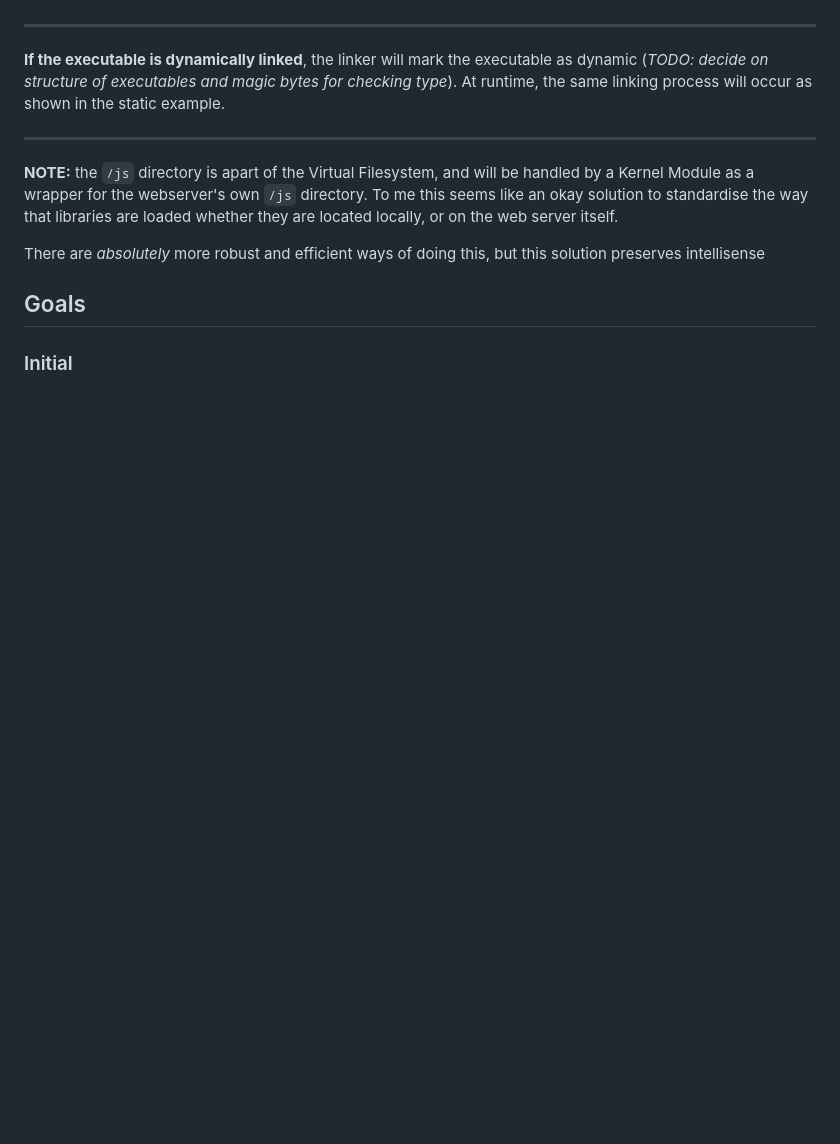
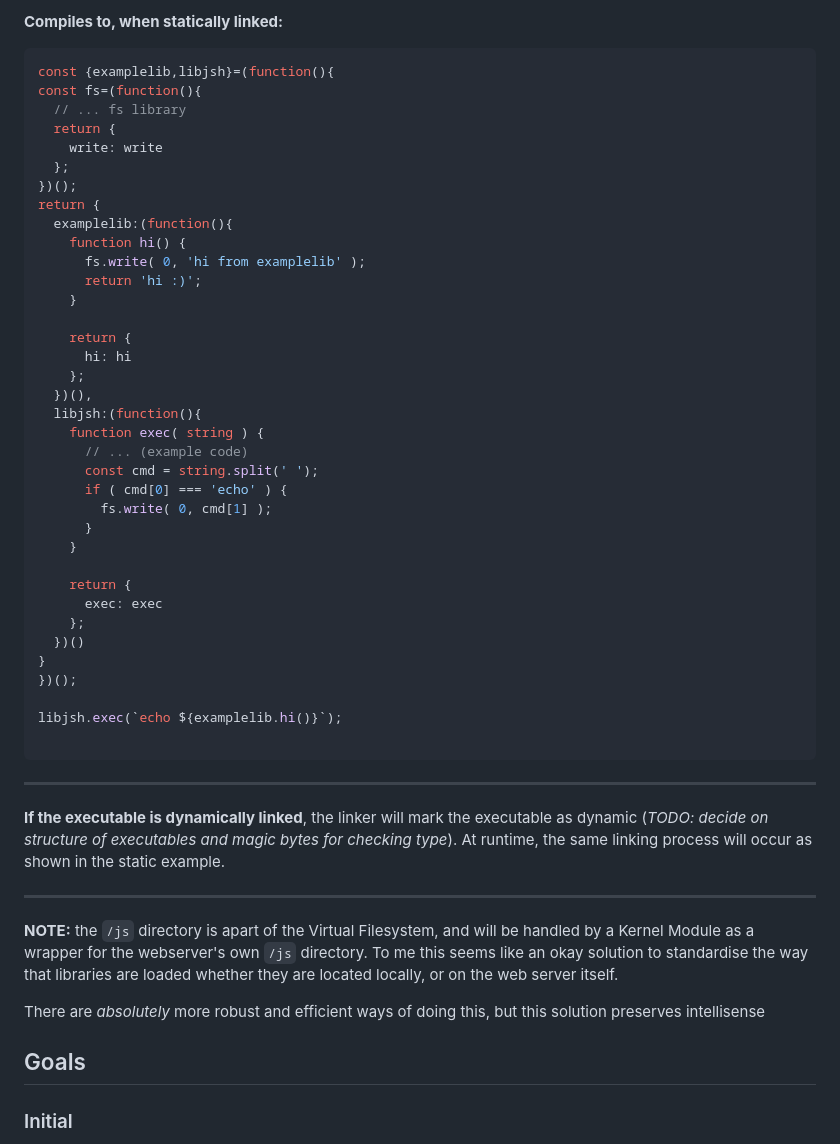
Before and after one commit to thennothinghappened/JNIX, a Markdown page: README.md, the part around the change printed below. Drawn GitHub-style; blank space fills up the shorter version.

````diff
--- a/README.md
+++ b/README.md
@@ -147,3 +189,42 @@ The linking process is recursive, meaning that these libraries will first be lin
+**Compiles to, when statically linked:**
+```js
+const {examplelib,libjsh}=(function(){
+const fs=(function(){
+  // ... fs library
+  return {
+    write: write
+  };
+})();
+return {
+  examplelib:(function(){
+    function hi() {
+      fs.write( 0, 'hi from examplelib' );
+      return 'hi :)';
+    }
+
+    return {
+      hi: hi
+    };
+  })(),
+  libjsh:(function(){
+    function exec( string ) {
+      // ... (example code)
+      const cmd = string.split(' ');
+      if ( cmd[0] === 'echo' ) {
+        fs.write( 0, cmd[1] );
+      }
+    }
+
+    return {
+      exec: exec
+    };
+  })()
+}
+})();
+
+libjsh.exec(`echo ${examplelib.hi()}`);
+
+```
 
 ---
 
````
Also changed, not shown: other parts of README.md (+43 -1 lines).
